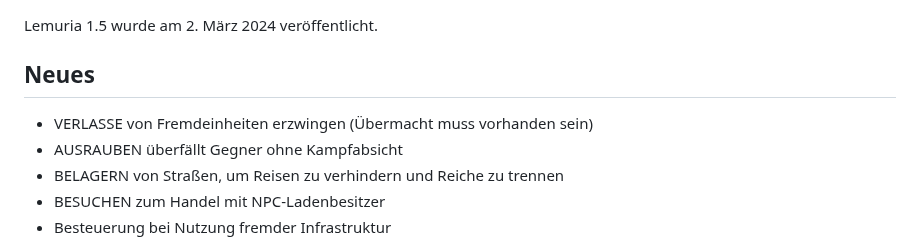
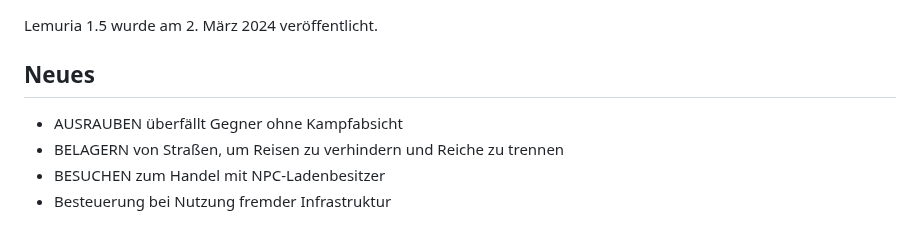
Before and after one commit to lemuria-pbem/game-fantasya, a Markdown page: TODO.md, the part around the change. GitHub-like rendering.

Commit message:
[TASK] Remove implemented command.

```diff
--- a/TODO.md
+++ b/TODO.md
@@ -4,7 +4,6 @@ Lemuria 1.5 wurde am 2. März 2024 veröffentlicht.
 
 ## Neues
 
-- VERLASSE von Fremdeinheiten erzwingen (Übermacht muss vorhanden sein)
 - AUSRAUBEN überfällt Gegner ohne Kampfabsicht
 - BELAGERN von Straßen, um Reisen zu verhindern und Reiche zu trennen
 - BESUCHEN zum Handel mit NPC-Ladenbesitzer
```
